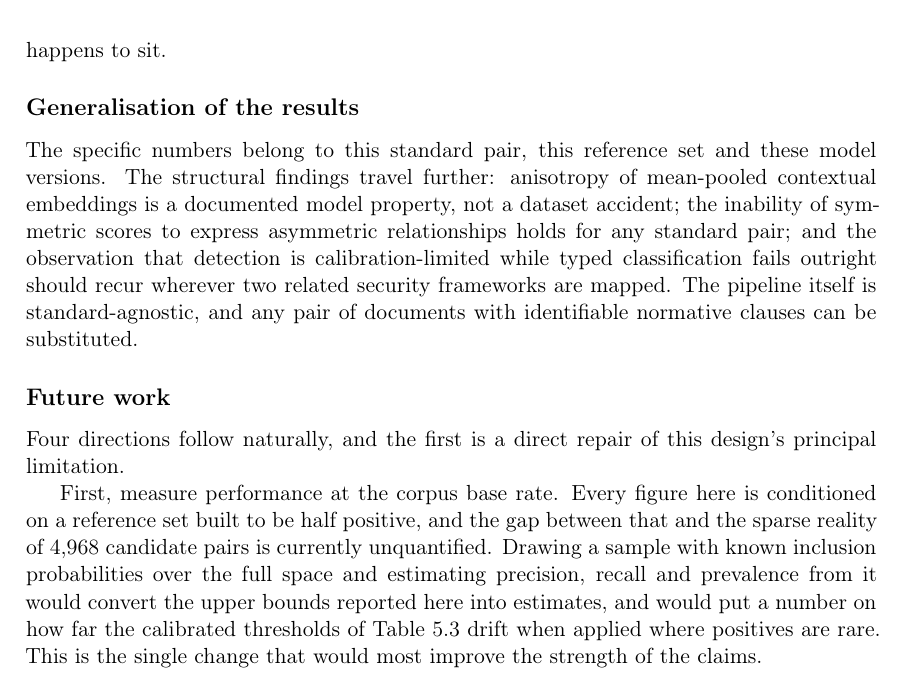
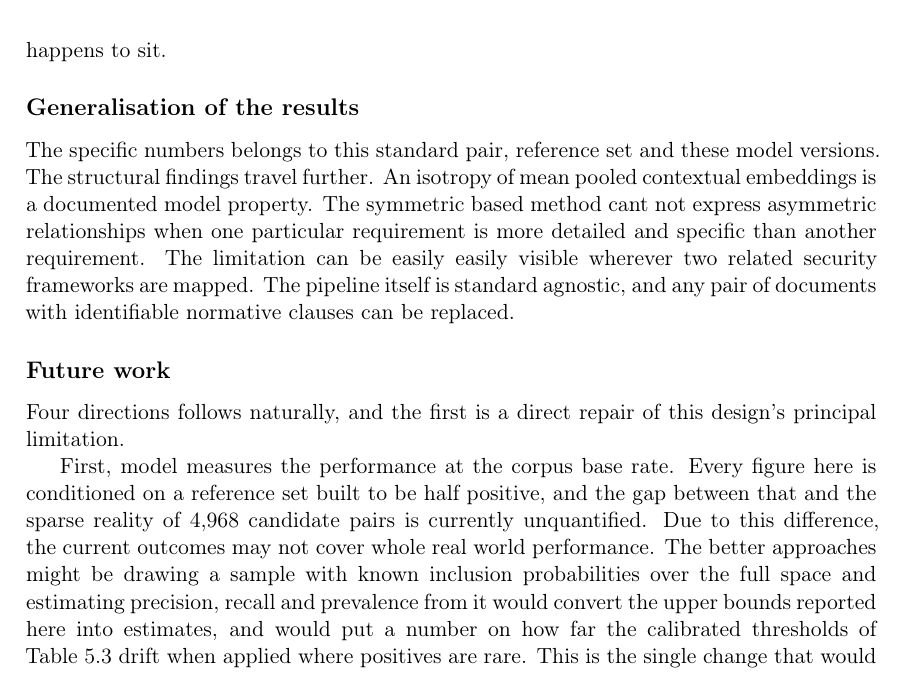
Before and after one commit to ashishgurung3579/automated-compliance-mapping, a LaTeX thesis (thesis/main.tex, which reads thesis/chapters/06_conclusion.tex): part of page 48 of 81, cut so that both start at the same text. Compiled offline with pdfLaTeX.

Commit message:
Update 06_conclusion.tex

```diff
--- a/thesis/chapters/06_conclusion.tex
+++ b/thesis/chapters/06_conclusion.tex
@@ -77,24 +77,20 @@ threshold happens to sit.
 
 \subsection*{Generalisation of the results}
 
-The specific numbers belong to this standard pair, this reference set and these
-model versions. The structural findings travel further: anisotropy of mean-pooled
-contextual embeddings is a documented model property, not a dataset accident; the
-inability of symmetric scores to express asymmetric relationships holds for any
-standard pair; and the observation that detection is calibration-limited while
-typed classification fails outright should recur wherever two related security
-frameworks are mapped. The pipeline itself is standard-agnostic, and any pair of
-documents with identifiable normative clauses can be substituted.
+The specific numbers belongs to this standard pair, reference set and these
+model versions. The structural findings travel further. An isotropy of mean pooled
+contextual embeddings is a documented model property. The symmetric based method cant not express asymmetric relationships when one particular requirement is more detailed and specific than another requirement. The limitation can be easily easily visible wherever two related security
+frameworks are mapped. The pipeline itself is standard agnostic, and any pair of
+documents with identifiable normative clauses can be replaced.
 
 \subsection*{Future work}\label{sec:futurework}
 
-Four directions follow naturally, and the first is a direct repair of this
-design's principal limitation.
+Four directions follows naturally, and the first is a direct repair of this design's principal limitation.
 
-First, measure performance at the corpus base rate. Every figure here is
+First, model measures the performance at the corpus base rate. Every figure here is
 conditioned on a reference set built to be half positive, and the gap between
-that and the sparse reality of 4{,}968 candidate pairs is currently unquantified.
-Drawing a sample with known inclusion probabilities over the full space and
+that and the sparse reality of 4{,}968 candidate pairs is currently unquantified. Due to this difference, the current outcomes may not cover whole real world performance. The better approaches might be
+drawing a sample with known inclusion probabilities over the full space and
 estimating precision, recall and prevalence from it would convert the upper
 bounds reported here into estimates, and would put a number on how far the
 calibrated thresholds of Table~\ref{tab:calibrated} drift when applied where
```
